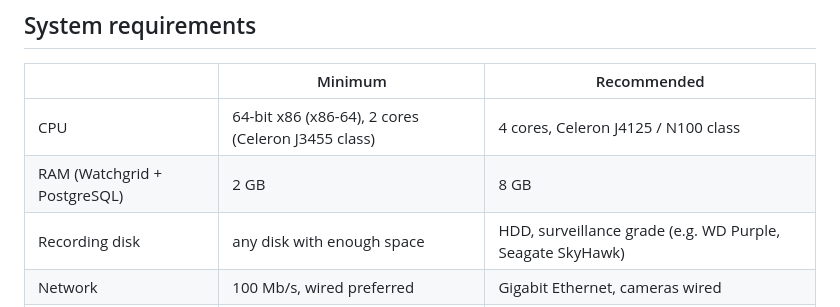
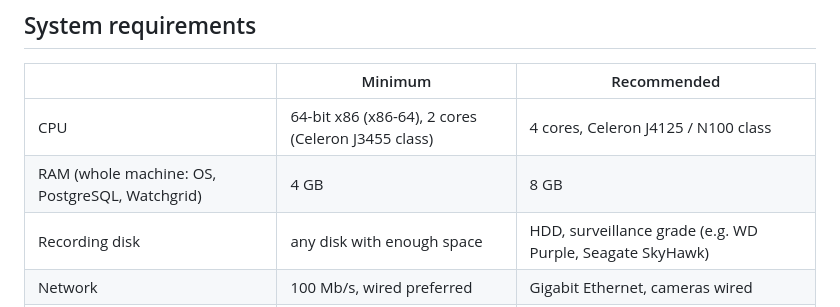
Before and after one commit to madtunebk/Watchgrid, a Markdown page: README.md, the part around the change. Rendered like a GitHub page.

Commit message:
README: 4 GB minimum RAM for the whole machine

```diff
--- a/README.md
+++ b/README.md
@@ -43,7 +43,7 @@ Everything builds with Cargo.
 | | Minimum | Recommended |
 |---|---|---|
 | CPU | 64-bit x86 (x86-64), 2 cores (Celeron J3455 class) | 4 cores, Celeron J4125 / N100 class |
-| RAM (Watchgrid + PostgreSQL) | 2 GB | 8 GB |
+| RAM (whole machine: OS, PostgreSQL, Watchgrid) | 4 GB | 8 GB |
 | Recording disk | any disk with enough space | HDD, surveillance grade (e.g. WD Purple, Seagate SkyHawk) |
 | Network | 100 Mb/s, wired preferred | Gigabit Ethernet, cameras wired |
 | Operating system | 64-bit Linux, with Docker or systemd | same |
```
